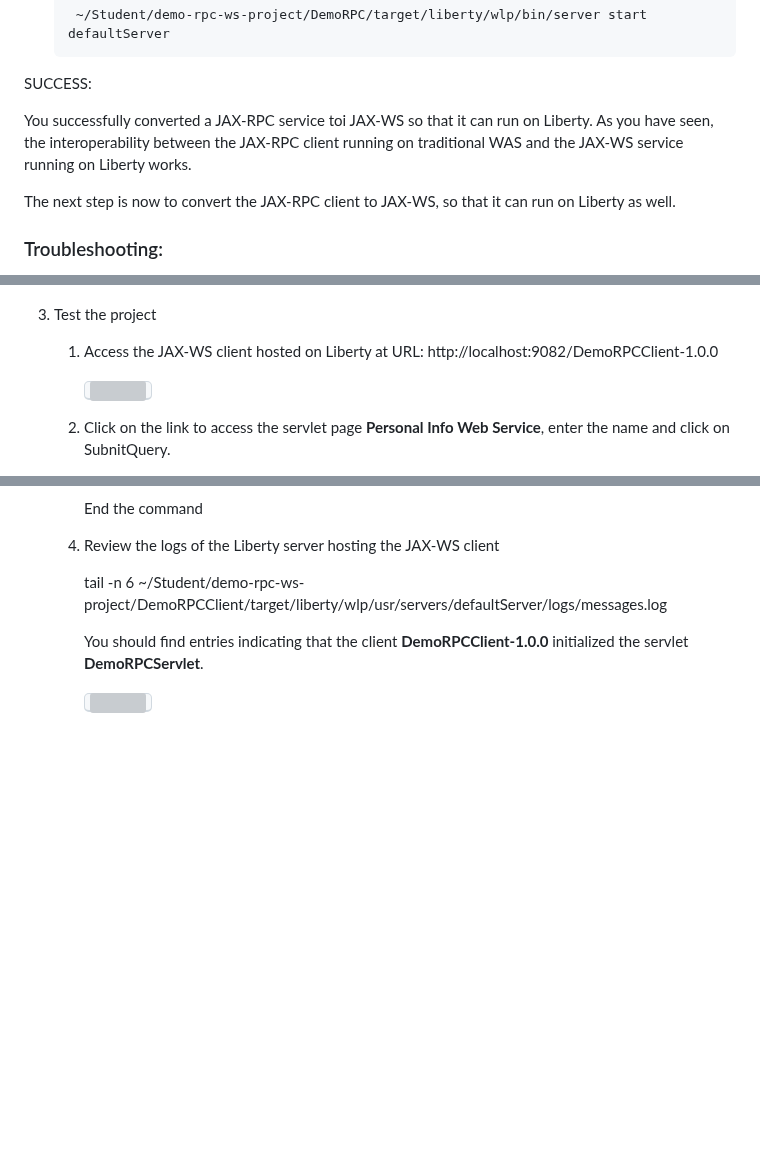
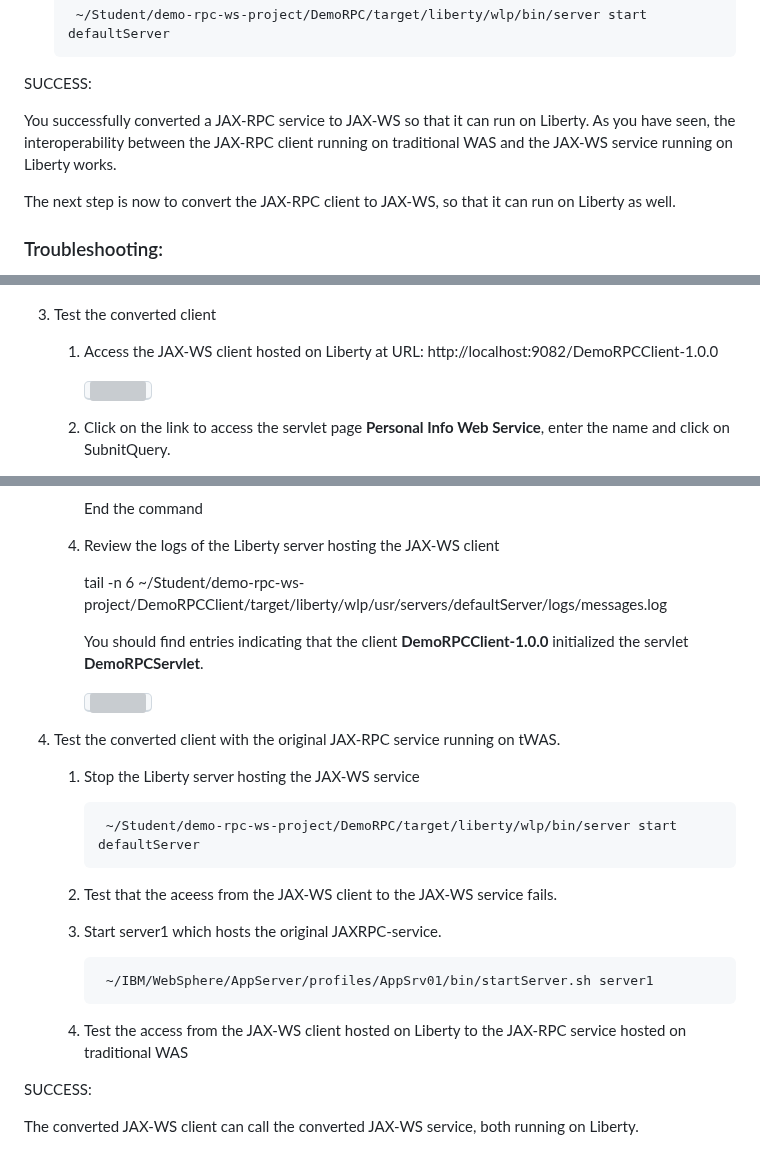
Before and after one commit to LarsBesselmann/JAX-RPC_Demo, a Markdown page: README.md, 3 parts joined by grey strips. Rendered like a GitHub page; blank space fills up the shorter version; grey boxes are pictures that could not be loaded.

Commit message:
Update lab

```diff
--- a/README.md
+++ b/README.md
@@ -472,7 +472,7 @@ The following files shhould get listed:
 
  SUCCESS:
 
- You successfully converted a JAX-RPC service toi JAX-WS so that it can run on Liberty. As you have seen, the interoperability between the JAX-RPC client running on traditional WAS and the JAX-WS service running on Liberty works.
+ You successfully converted a JAX-RPC service to JAX-WS so that it can run on Liberty. As you have seen, the interoperability between the JAX-RPC client running on traditional WAS and the JAX-WS service running on Liberty works.
 
 The next step is now to convert the JAX-RPC client to JAX-WS, so that it can run on Liberty as well.
 
@@ -548,7 +548,7 @@ As the steps for the conversion of the JAX-RPC-CLient are the same as for the JA
 
 		<kbd>![](./images/media/AMADevTools_JAXRCP_client_ModernizedToLiberty_02.png)</kbd>
 
-3. Test the project
+3. Test the converted client
 
 	1. Access the JAX-WS client hosted on Liberty at URL: http://localhost:9082/DemoRPCClient-1.0.0
 
@@ -575,3 +575,22 @@ As the steps for the conversion of the JAX-RPC-CLient are the same as for the JA
 		You should find entries indicating that the client **DemoRPCClient-1.0.0** initialized the servlet **DemoRPCServlet**.
 
 		<kbd>![](./images/media/AMADevTools_JAXRCP_client_ModernizedToLiberty_06.png)</kbd>
+
+
+4. Test the converted client with the original JAX-RPC service running on tWAS.
+
+	1. Stop the Liberty server hosting the JAX-WS service
+
+			~/Student/demo-rpc-ws-project/DemoRPC/target/liberty/wlp/bin/server start defaultServer
+
+	2. Test that the aceess from the JAX-WS client to the JAX-WS service fails.
+
+	3. Start server1 which hosts the original JAXRPC-service.
+
+			~/IBM/WebSphere/AppServer/profiles/AppSrv01/bin/startServer.sh server1
+
+	4. Test the access from the JAX-WS client hosted on Liberty to the JAX-RPC service hosted on traditional WAS
+
+SUCCESS:
+
+ The converted JAX-WS client can call the converted JAX-WS service, both running on Liberty.
```
